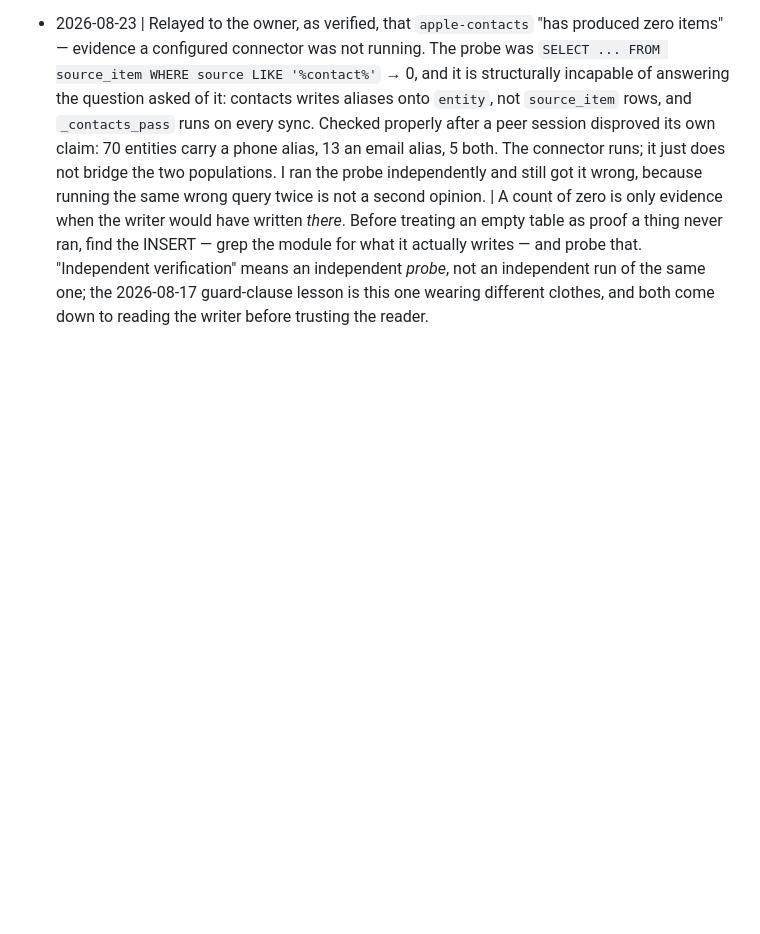
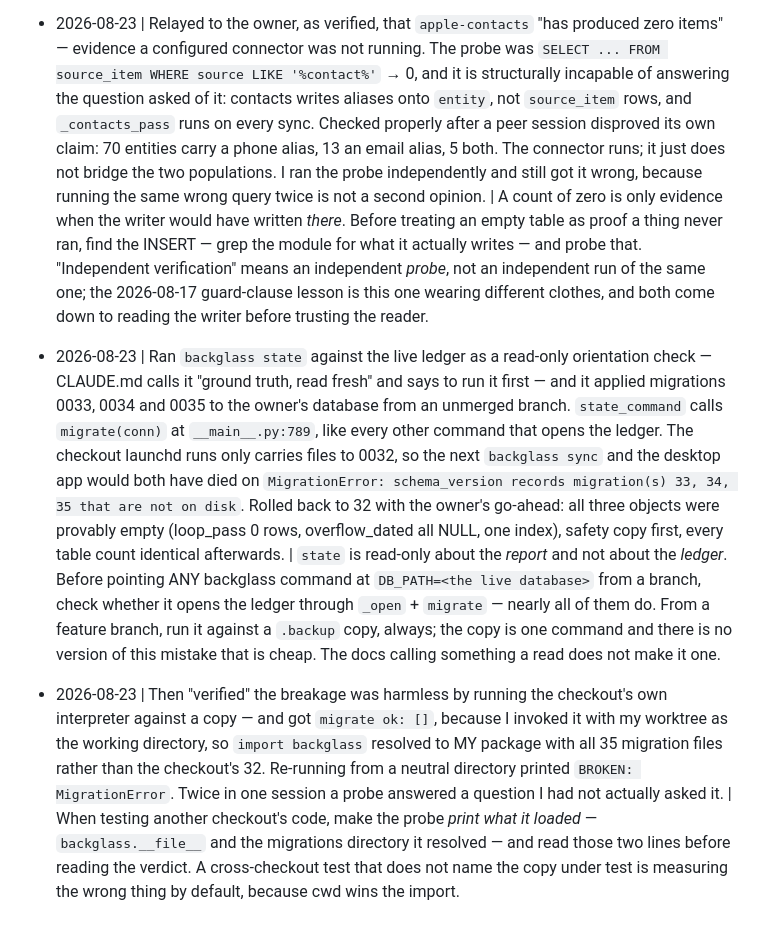
Before and after one commit to Cognifer-Labs/backglass-private, a Markdown page: tasks/lessons.md, the part around the change. GitHub-like rendering; blank space fills up the shorter version.

Commit message:
Two lessons from breaking the live ledger with a command the docs call a read
`backglass state` calls migrate(), so pointing it at DB_PATH=<live> from this branch
applied three migrations the checkout launchd runs cannot see. Rolled back to 32 with the
owner's go-ahead; every object was provably empty and every table count is identical.

And the check that said it was harmless was invoked from the wrong working directory, so
it imported this branch's package rather than the checkout's. A cross-checkout probe has
to print what it loaded before it prints its verdict.

```diff
--- a/tasks/lessons.md
+++ b/tasks/lessons.md
@@ -1324,3 +1324,30 @@ deterministic given the id.
   verification" means an independent *probe*, not an independent run of the same one; the
   2026-08-17 guard-clause lesson is this one wearing different clothes, and both come down
   to reading the writer before trusting the reader.
+
+- 2026-08-23 | Ran `backglass state` against the live ledger as a read-only orientation
+  check — CLAUDE.md calls it "ground truth, read fresh" and says to run it first — and it
+  applied migrations 0033, 0034 and 0035 to the owner's database from an unmerged branch.
+  `state_command` calls `migrate(conn)` at `__main__.py:789`, like every other command
+  that opens the ledger. The checkout launchd runs only carries files to 0032, so the
+  next `backglass sync` and the desktop app would both have died on
+  `MigrationError: schema_version records migration(s) 33, 34, 35 that are not on disk`.
+  Rolled back to 32 with the owner's go-ahead: all three objects were provably empty
+  (loop_pass 0 rows, overflow_dated all NULL, one index), safety copy first, every table
+  count identical afterwards. | `state` is read-only about the *report* and not about the
+  *ledger*. Before pointing ANY backglass command at `DB_PATH=<the live database>` from a
+  branch, check whether it opens the ledger through `_open` + `migrate` — nearly all of
+  them do. From a feature branch, run it against a `.backup` copy, always; the copy is one
+  command and there is no version of this mistake that is cheap. The docs calling
+  something a read does not make it one.
+
+- 2026-08-23 | Then "verified" the breakage was harmless by running the checkout's own
+  interpreter against a copy — and got `migrate ok: []`, because I invoked it with my
+  worktree as the working directory, so `import backglass` resolved to MY package with
+  all 35 migration files rather than the checkout's 32. Re-running from a neutral
+  directory printed `BROKEN: MigrationError`. Twice in one session a probe answered a
+  question I had not actually asked it. | When testing another checkout's code, make the
+  probe *print what it loaded* — `backglass.__file__` and the migrations directory it
+  resolved — and read those two lines before reading the verdict. A cross-checkout test
+  that does not name the copy under test is measuring the wrong thing by default, because
+  cwd wins the import.
```
